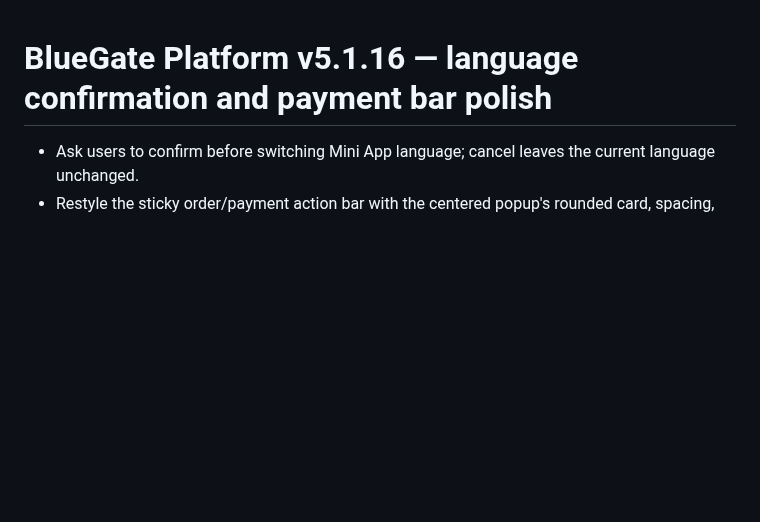
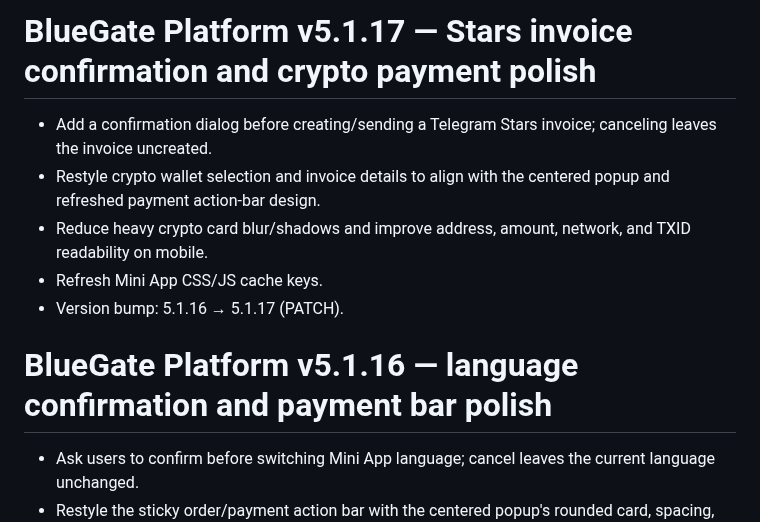
Before and after one commit to paliparsa/BlueGate-Platform, a Markdown page: CHANGELOG.md, the part around the change. GitHub-like rendering; blank space fills up the shorter version.

Commit message:
Document Stars invoice confirmation and crypto UI in 5.1.17

```diff
--- a/CHANGELOG.md
+++ b/CHANGELOG.md
@@ -1,3 +1,11 @@
+# BlueGate Platform v5.1.17 — Stars invoice confirmation and crypto payment polish
+
+- Add a confirmation dialog before creating/sending a Telegram Stars invoice; canceling leaves the invoice uncreated.
+- Restyle crypto wallet selection and invoice details to align with the centered popup and refreshed payment action-bar design.
+- Reduce heavy crypto card blur/shadows and improve address, amount, network, and TXID readability on mobile.
+- Refresh Mini App CSS/JS cache keys.
+- Version bump: 5.1.16 → 5.1.17 (PATCH).
+
 # BlueGate Platform v5.1.16 — language confirmation and payment bar polish
 
 - Ask users to confirm before switching Mini App language; cancel leaves the current language unchanged.
```
